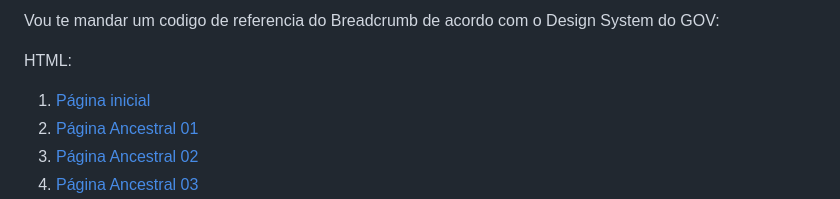
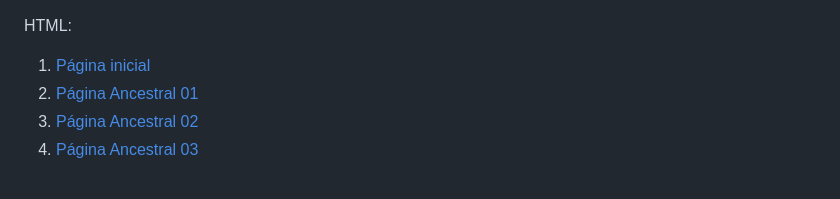
Before and after one commit to YuukiFST/VG-24H, a Markdown page: backend/GOV/Breadcrumb.md, the part around the change. Rendered like a GitHub page.

Commit message:
docs: atualizar Breadcrumb.md

```diff
--- a/backend/GOV/Breadcrumb.md
+++ b/backend/GOV/Breadcrumb.md
@@ -1,5 +1,3 @@
-Vou te mandar um codigo de referencia do Breadcrumb de acordo com o Design System do GOV:
-
 HTML:
 
 <nav class="br-breadcrumb" aria-label="Breadcrumbs">
```
